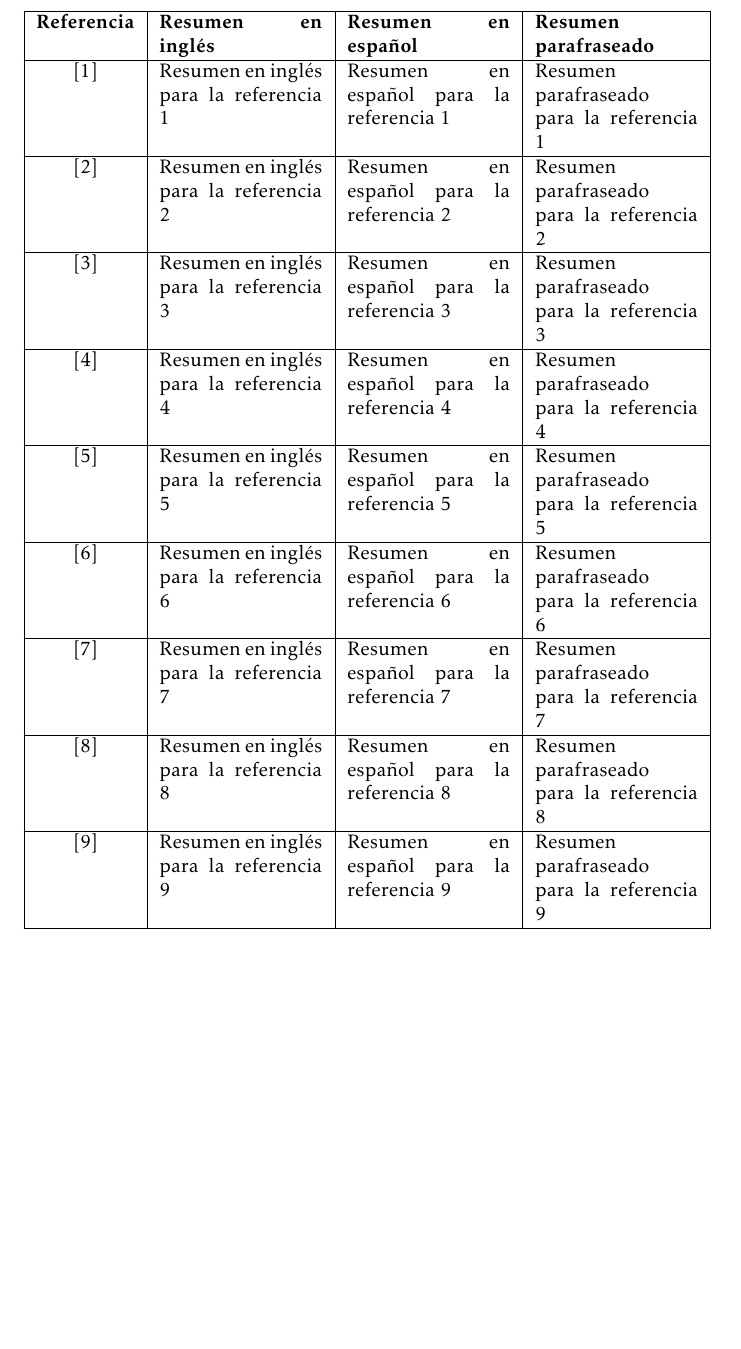
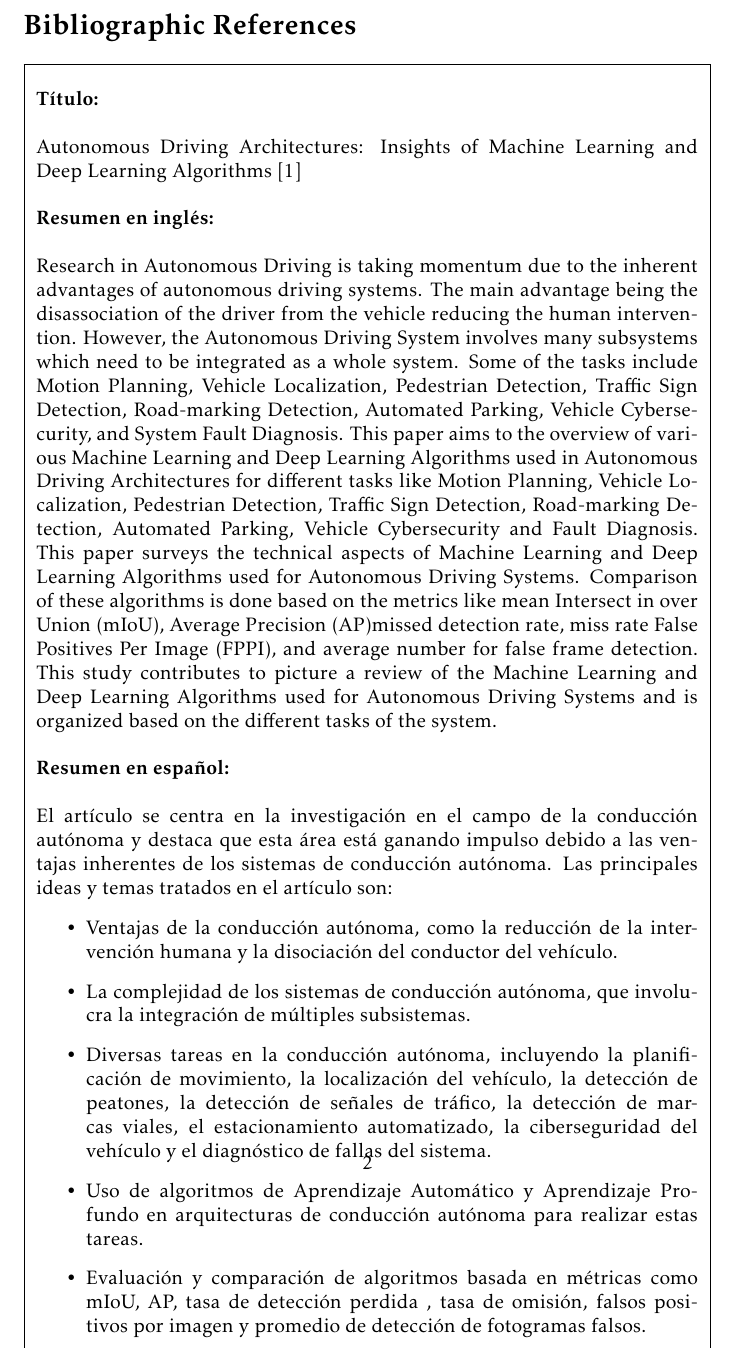
Before and after one commit to rubenmartinezgonzalez94/masterThesisBib, a LaTeX document (relatedworks.tex): part of page 2 of 3, cut at the place of the change, the shorter picture padded with empty space. The pictures show the PDF file out/relatedworks.pdf that the author committed with the source.

Commit message:
feat: refactor table structure

```diff
--- a/relatedworks.tex
+++ b/relatedworks.tex
@@ -24,31 +24,93 @@
 
     \section*{Bibliographic References}
     \begin{center}
-   \begin{tabularx}{\textwidth}{|c|X|X|X|}
+        \begin{tabularx}{\textwidth}{|X|}
             \hline
-      \textbf{Referencia} & \textbf{Resumen en inglés} & \textbf{Resumen en español} & \textbf{Resumen parafraseado} \\
+            & \textbf{Título:} \\
+            & Autonomous Driving Architectures: Insights of Machine Learning and Deep Learning Algorithms~\cite{alam2022cost} \\
+            & \textbf{Resumen en inglés:} \\
+            & Research in Autonomous Driving is taking momentum due to the inherent advantages of autonomous driving
+            systems. The main advantage being the disassociation of the driver from the vehicle reducing the human
+            intervention. However, the Autonomous Driving System involves many subsystems which need to be integrated as
+            a whole system. Some of the tasks include Motion Planning, Vehicle Localization, Pedestrian Detection,
+            Traffic Sign Detection, Road-marking Detection, Automated Parking, Vehicle Cybersecurity, and System Fault
+            Diagnosis. This paper aims to the overview of various Machine Learning and Deep Learning Algorithms used in
+            Autonomous Driving Architectures for different tasks like Motion Planning, Vehicle Localization, Pedestrian
+            Detection, Traffic Sign Detection, Road-marking Detection, Automated Parking, Vehicle Cybersecurity and
+            Fault Diagnosis. This paper surveys the technical aspects of Machine Learning and Deep Learning Algorithms
+            used for Autonomous Driving Systems. Comparison of these algorithms is done based on the metrics like mean
+            Intersect in over Union (mIoU), Average Precision (AP)missed detection rate, miss rate False Positives Per
+            Image (FPPI), and average number for false frame detection. This study contributes to picture a review of
+            the Machine Learning and Deep Learning Algorithms used for Autonomous Driving Systems and is organized based
+            on the different tasks of the system. \\
+            & \textbf{Resumen en español:} \\
+            & El artículo se centra en la investigación en el campo de la conducción autónoma y destaca que esta área
+            está ganando impulso debido a las ventajas inherentes de los sistemas de conducción autónoma.
+            Las principales ideas y temas tratados en el artículo son:
+            \begin{itemize}
+                \item Ventajas de la conducción autónoma, como la reducción de la intervención humana y la disociación
+                del conductor del vehículo.
+                \item La complejidad de los sistemas de conducción autónoma, que involucra la integración de múltiples
+                subsistemas.
+                \item Diversas tareas en la conducción autónoma, incluyendo la planificación de movimiento, la
+                localización del vehículo, la detección de peatones, la detección de señales de tráfico, la
+                detección de marcas viales, el estacionamiento automatizado, la ciberseguridad del vehículo y el
+                diagnóstico de fallas del sistema.
+                \item Uso de algoritmos de Aprendizaje Automático y Aprendizaje Profundo en arquitecturas de conducción
+                autónoma para realizar estas tareas.
+                \item Evaluación y comparación de algoritmos basada en métricas como mIoU, AP, tasa de detección perdida
+                , tasa de omisión, falsos positivos por imagen y promedio de detección de fotogramas falsos.
+                \item Organización del estudio en función de las diferentes tareas del sistema de conducción autónoma.
+            \end{itemize}
+            el artículo ofrece una visión general de cómo se aplican algoritmos de Aprendizaje Automático y Aprendizaje
+            Profundo en sistemas de conducción autónoma y se enfoca en la evaluación de su desempeño en diversas tareas clave.
+            \\
             \hline
-      \cite{alam2022cost} & Resumen en inglés para la referencia 1 & Resumen en español para la referencia 1 & Resumen parafraseado para la referencia 1 \\
+            & \textbf{Título:} \\
+            & Vision-based autonomous car racing using deep imitative reinforcement learning~\cite{althoff2009model} \\
+            & \textbf{Resumen en inglés:}
+            %\cite{althoff2009model}
+            & \textbf{Resumen en inglés:} \\
+            & (Resumen en inglés para la referencia 2) \\
+            & \\
             \hline
-      \cite{althoff2009model} & Resumen en inglés para la referencia 2 & Resumen en español para la referencia 2 & Resumen parafraseado para la referencia 2 \\
+            %\cite{bachute2021autonomous}
+            & \textbf{Resumen en inglés:} \\
+            & (Resumen en inglés para la referencia 3) \\
+            & \\
             \hline
-      \cite{bachute2021autonomous} & Resumen en inglés para la referencia 3 & Resumen en español para la referencia 3 & Resumen parafraseado para la referencia 3 \\
+            %\cite{cai2021vision}
+            & \textbf{Resumen en inglés:} \\
+            & (Resumen en inglés para la referencia 4) \\
+            & \\
             \hline
-      \cite{cai2021vision} & Resumen en inglés para la referencia 4 & Resumen en español para la referencia 4 & Resumen parafraseado para la referencia 4 \\
+            %\cite{konecny2022motion}
+            & \textbf{Resumen en inglés:} \\
+            & (Resumen en inglés para la referencia 5) \\
+            & \\
             \hline
-      \cite{konecny2022motion} & Resumen en inglés para la referencia 5 & Resumen en español para la referencia 5 & Resumen parafraseado para la referencia 5 \\
+            %\cite{li2022human}
+            & \textbf{Resumen en inglés:} \\
+            & (Resumen en inglés para la referencia 6) \\
+            & \\
             \hline
-      \cite{li2022human} & Resumen en inglés para la referencia 6 & Resumen en español para la referencia 6 & Resumen parafraseado para la referencia 6 \\
+            %\cite{pavel2022vision}
+            & \textbf{Resumen en inglés:} \\
+            & (Resumen en inglés para la referencia 7) \\
+            & \\
             \hline
-      \cite{pavel2022vision} & Resumen en inglés para la referencia 7 & Resumen en español para la referencia 7 & Resumen parafraseado para la referencia 7 \\
+            %\cite{prasad2023design}
+            & \textbf{Resumen en inglés:} \\
+            & (Resumen en inglés para la referencia 8) \\
+            & \\
             \hline
-      \cite{prasad2023design} & Resumen en inglés para la referencia 8 & Resumen en español para la referencia 8 & Resumen parafraseado para la referencia 8 \\
-      \hline
-      \cite{sushma2023dynamic} & Resumen en inglés para la referencia 9 & Resumen en español para la referencia 9 & Resumen parafraseado para la referencia 9 \\
+            %\cite{sushma2023dynamic}
+            & \textbf{Resumen en inglés:} \\
+            & (Resumen en inglés para la referencia 9) \\
+            & \\
             \hline
         \end{tabularx}
-\end{center}
-\nocite{*}
+    \end{center}~\nocite{*}
     \bibliographystyle{acm}
     \bibliography{referecias}
 \end{document}
```
Also changed, not shown: out/relatedworks.pdf. Lines whose indentation alone changed are shown as unchanged.
